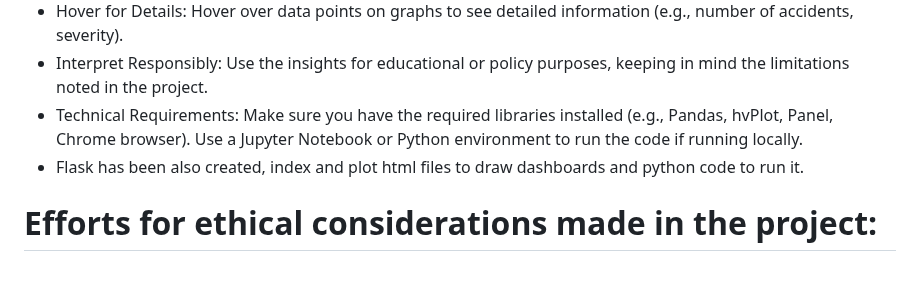
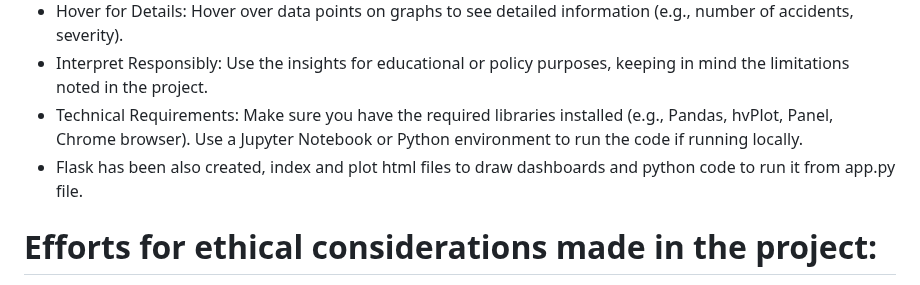
Before and after one commit to ppwyau/Project-3, a Markdown page: README.md, the part around the change. Drawn GitHub-style.

```diff
--- a/README.md
+++ b/README.md
@@ -57,7 +57,7 @@ References for any code used that is not your own
 -  Hover for Details: Hover over data points on graphs to see detailed information (e.g., number of accidents, severity).
 -  Interpret Responsibly: Use the insights for educational or policy purposes, keeping in mind the limitations noted in the project.
 -  Technical Requirements: Make sure you have the required libraries installed (e.g., Pandas, hvPlot, Panel, Chrome browser). Use a Jupyter Notebook or Python environment to run the code if running locally.
--  Flask has been also created, index and plot html files to draw dashboards and python code to run it.
+-  Flask has been also created, index and plot html files to draw dashboards and python code to run it from app.py file.
 
 
 # Efforts for ethical considerations made in the project:
```
